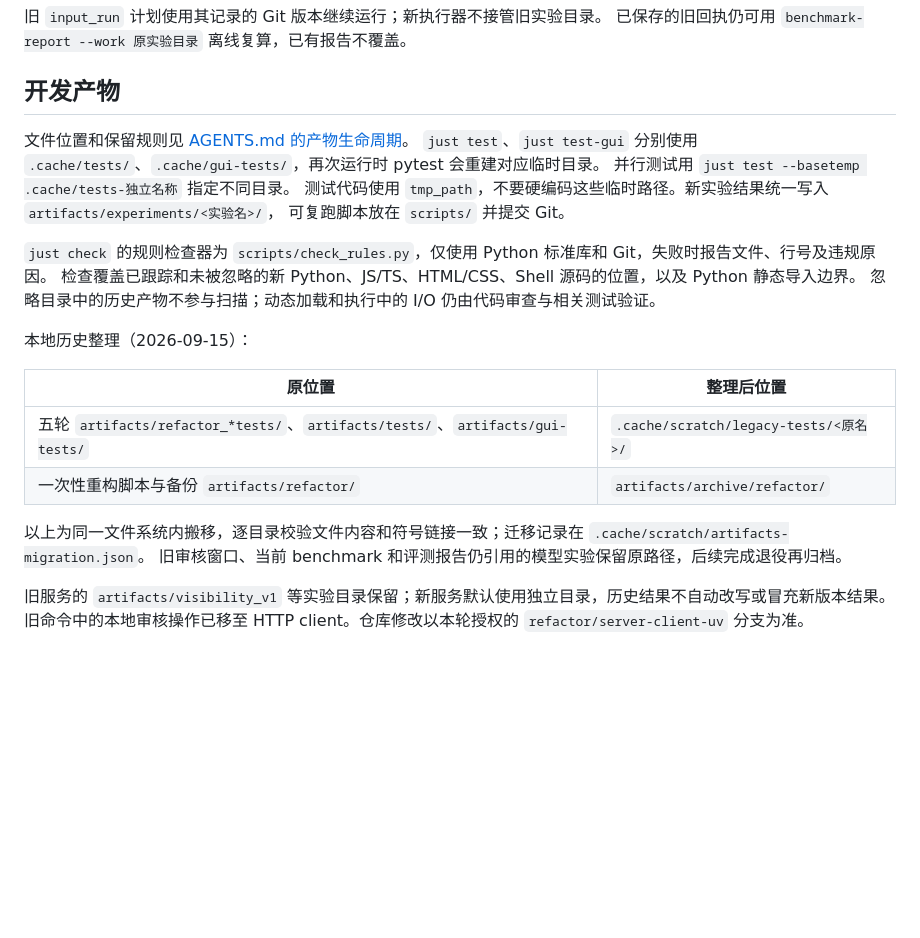
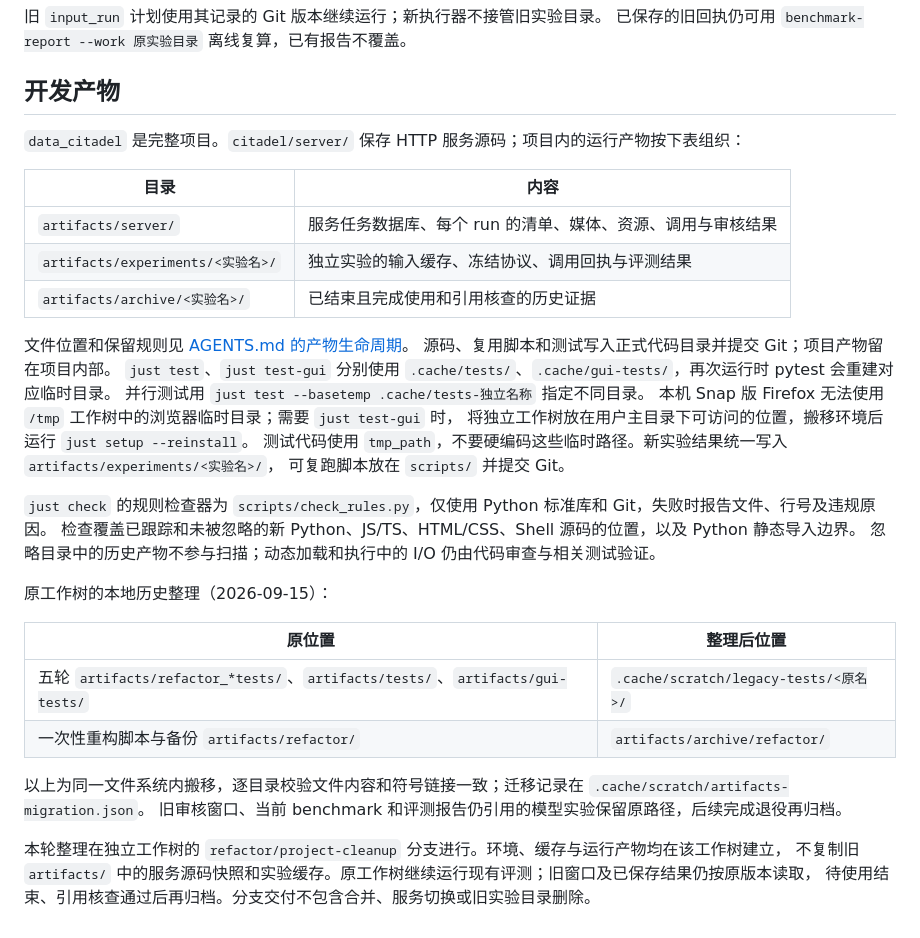
Before and after one commit to hmliunian/data-citadel, a Markdown page: README.md, the part around the change. Rendered like a GitHub page; blank space fills up the shorter version.

Commit message:
docs: define project artifacts and isolated refactoring rules

```diff
--- a/README.md
+++ b/README.md
@@ -189,9 +189,20 @@ artifacts/experiments/<实验名>/
 
 ## 开发产物
 
+`data_citadel` 是完整项目。`citadel/server/` 保存 HTTP 服务源码；项目内的运行产物按下表组织：
+
+| 目录 | 内容 |
+| --- | --- |
+| `artifacts/server/` | 服务任务数据库、每个 run 的清单、媒体、资源、调用与审核结果 |
+| `artifacts/experiments/<实验名>/` | 独立实验的输入缓存、冻结协议、调用回执与评测结果 |
+| `artifacts/archive/<实验名>/` | 已结束且完成使用和引用核查的历史证据 |
+
 文件位置和保留规则见 [AGENTS.md 的产物生命周期](AGENTS.md#产物生命周期)。
+源码、复用脚本和测试写入正式代码目录并提交 Git；项目产物留在项目内部。
 `just test`、`just test-gui` 分别使用 `.cache/tests/`、`.cache/gui-tests/`，再次运行时 pytest 会重建对应临时目录。
 并行测试用 `just test --basetemp .cache/tests-独立名称` 指定不同目录。
+本机 Snap 版 Firefox 无法使用 `/tmp` 工作树中的浏览器临时目录；需要 `just test-gui` 时，
+将独立工作树放在用户主目录下可访问的位置，搬移环境后运行 `just setup --reinstall`。
 测试代码使用 `tmp_path`，不要硬编码这些临时路径。新实验结果统一写入 `artifacts/experiments/<实验名>/`，
 可复跑脚本放在 `scripts/` 并提交 Git。
 
@@ -199,7 +210,7 @@ artifacts/experiments/<实验名>/
 检查覆盖已跟踪和未被忽略的新 Python、JS/TS、HTML/CSS、Shell 源码的位置，以及 Python 静态导入边界。
 忽略目录中的历史产物不参与扫描；动态加载和执行中的 I/O 仍由代码审查与相关测试验证。
 
-本地历史整理（2026-09-15）：
+原工作树的本地历史整理（2026-09-15）：
 
 | 原位置 | 整理后位置 |
 | --- | --- |
@@ -209,4 +220,6 @@ artifacts/experiments/<实验名>/
 以上为同一文件系统内搬移，逐目录校验文件内容和符号链接一致；迁移记录在 `.cache/scratch/artifacts-migration.json`。
 旧审核窗口、当前 benchmark 和评测报告仍引用的模型实验保留原路径，后续完成退役再归档。
 
-旧服务的 `artifacts/visibility_v1` 等实验目录保留；新服务默认使用独立目录，历史结果不自动改写或冒充新版本结果。旧命令中的本地审核操作已移至 HTTP client。仓库修改以本轮授权的 `refactor/server-client-uv` 分支为准。
+本轮整理在独立工作树的 `refactor/project-cleanup` 分支进行。环境、缓存与运行产物均在该工作树建立，
+不复制旧 `artifacts/` 中的服务源码快照和实验缓存。原工作树继续运行现有评测；旧窗口及已保存结果仍按原版本读取，
+待使用结束、引用核查通过后再归档。分支交付不包含合并、服务切换或旧实验目录删除。
```
Also changed, not shown: AGENTS.md (+9 -1 lines), agent.md (+3 -1 lines).
